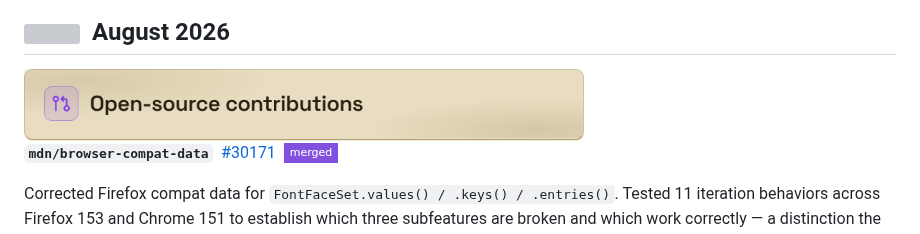
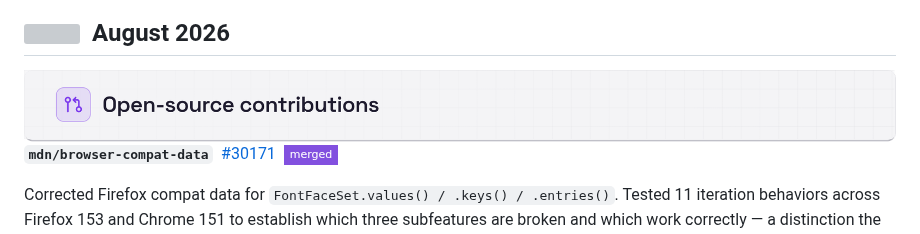
Before and after one commit to nina-mir/nina-mir, a Markdown page: README.md, the part around the change. Drawn GitHub-style; pictures changed too: assets/section-open-source.png; badges without logos; grey boxes are pictures that could not be loaded.

Commit message:
updated banner images

```diff
--- a/README.md
+++ b/README.md
@@ -6,7 +6,7 @@
 
 ## <img align="top" width="24" src="https://api.iconify.design/lucide/calendar-days.svg?color=%238957e5" /> &nbsp;August 2026
 
-<img src="assets/section-open-source.png" alt="Open-source contributions" width="560" />
+<img src="assets/section-open-source.png" alt="Open-source contributions" width="100%" />
 
 **`mdn/browser-compat-data`** &nbsp;[#30171](https://github.com/mdn/browser-compat-data/pull/30171) &nbsp;![merged](https://img.shields.io/badge/merged-8250df?style=flat-square)
 
```
